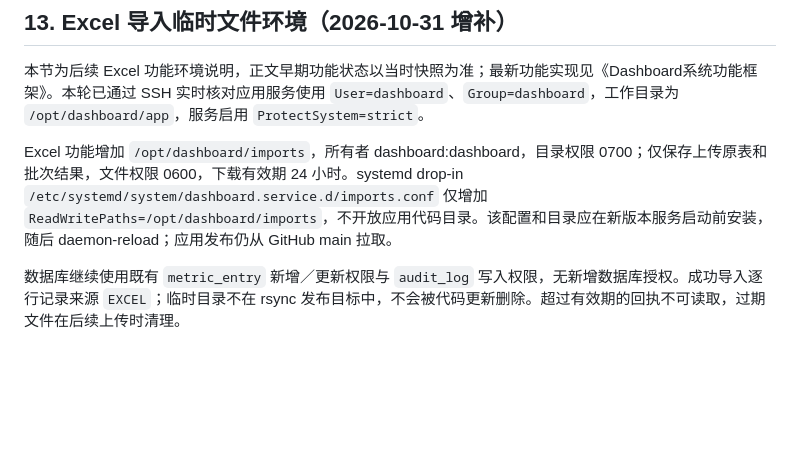
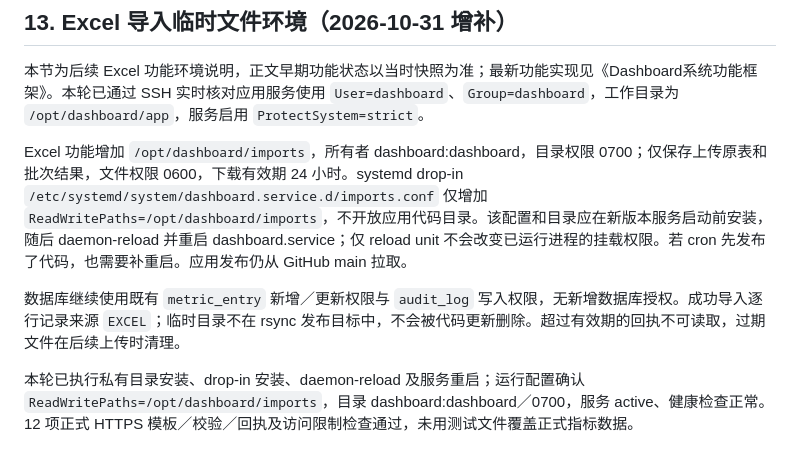
Before and after one commit to LKoracle/Dashboard, a Markdown page: 腾讯云服务器连接与环境说明.md, the part around the change. GitHub-like rendering; blank space fills up the shorter version.

```diff
--- a/腾讯云服务器连接与环境说明.md
+++ b/腾讯云服务器连接与环境说明.md
@@ -257,6 +257,8 @@ MySQL 命令依赖已有容器认证方式；来源变更后由管理者调整
 
 本节为后续 Excel 功能环境说明，正文早期功能状态以当时快照为准；最新功能实现见《Dashboard系统功能框架》。本轮已通过 SSH 实时核对应用服务使用 `User=dashboard`、`Group=dashboard`，工作目录为 `/opt/dashboard/app`，服务启用 `ProtectSystem=strict`。
 
-Excel 功能增加 `/opt/dashboard/imports`，所有者 dashboard:dashboard，目录权限 0700；仅保存上传原表和批次结果，文件权限 0600，下载有效期 24 小时。systemd drop-in `/etc/systemd/system/dashboard.service.d/imports.conf` 仅增加 `ReadWritePaths=/opt/dashboard/imports`，不开放应用代码目录。该配置和目录应在新版本服务启动前安装，随后 daemon-reload；应用发布仍从 GitHub main 拉取。
+Excel 功能增加 `/opt/dashboard/imports`，所有者 dashboard:dashboard，目录权限 0700；仅保存上传原表和批次结果，文件权限 0600，下载有效期 24 小时。systemd drop-in `/etc/systemd/system/dashboard.service.d/imports.conf` 仅增加 `ReadWritePaths=/opt/dashboard/imports`，不开放应用代码目录。该配置和目录应在新版本服务启动前安装，随后 daemon-reload 并重启 dashboard.service；仅 reload unit 不会改变已运行进程的挂载权限。若 cron 先发布了代码，也需要补重启。应用发布仍从 GitHub main 拉取。
 
 数据库继续使用既有 `metric_entry` 新增／更新权限与 `audit_log` 写入权限，无新增数据库授权。成功导入逐行记录来源 `EXCEL`；临时目录不在 rsync 发布目标中，不会被代码更新删除。超过有效期的回执不可读取，过期文件在后续上传时清理。
+
+本轮已执行私有目录安装、drop-in 安装、daemon-reload 及服务重启；运行配置确认 `ReadWritePaths=/opt/dashboard/imports`，目录 dashboard:dashboard／0700，服务 active、健康检查正常。12 项正式 HTTPS 模板／校验／回执及访问限制检查通过，未用测试文件覆盖正式指标数据。
```
Also changed, not shown: Dashboard系统功能框架.md (+1 -1 lines), 应用/README.md (+1 -1 lines).
